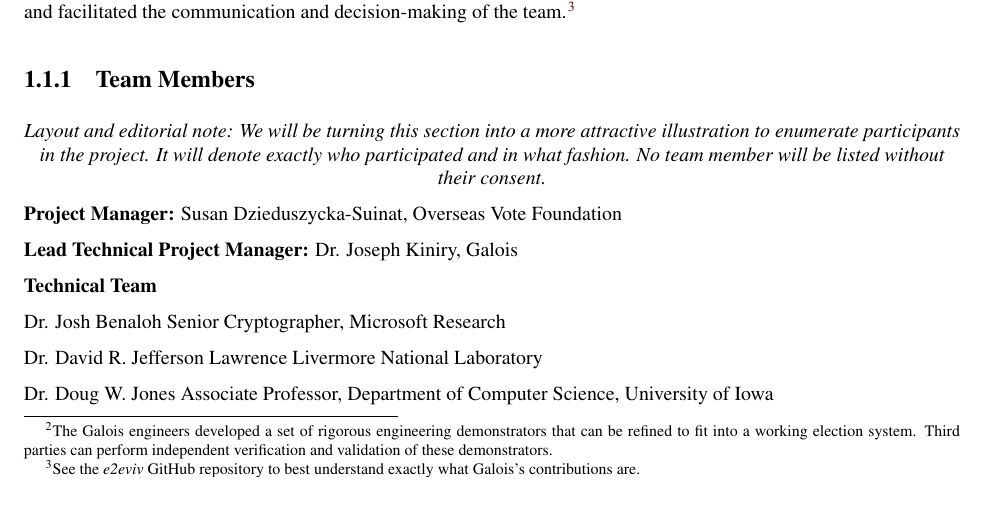
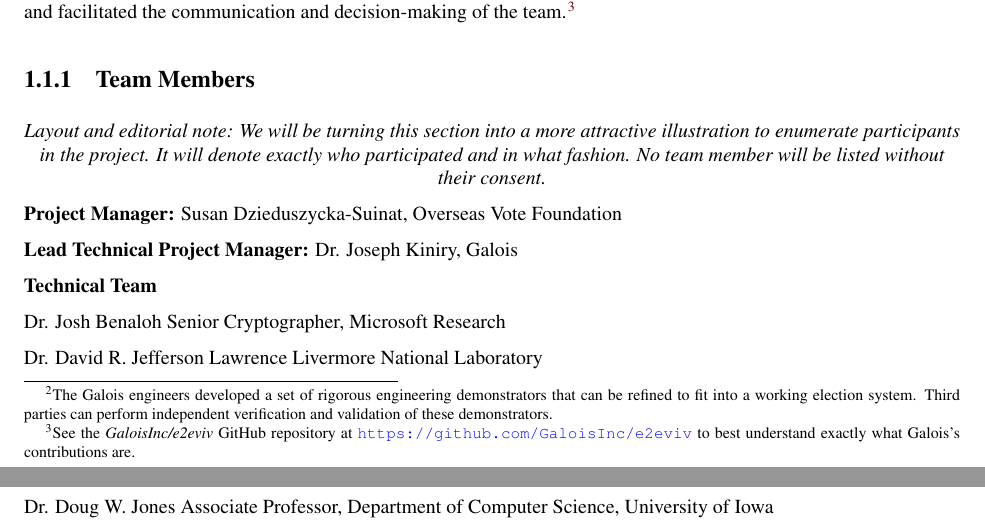
Before and after one commit to GaloisInc/e2eviv, a LaTeX thesis (report/report.tex, which reads report/introduction.tex): part of page 10 of 173 before the commit and two parts of pages 10 and 11 of 173 after it, the two joined at a grey line, cut so that both start at the same text, the shorter picture padded with empty space. The pictures show the PDF file report/report.pdf that the author committed with the source.

Commit message:
Minor typographical changes and a GitHub URL.

```diff
--- a/report/introduction.tex
+++ b/report/introduction.tex
@@ -283,8 +283,9 @@
 Galois, Inc. provided the technical and engineering project
 management, wrote much of and edited the final report, and facilitated
 the communication and decision-making of the team.\footnote{See the
-  \emph{e2eviv} GitHub repository to best understand exactly what
-  Galois's contributions are.}
+  \emph{GaloisInc/e2eviv} GitHub repository at
+  \url{https://github.com/GaloisInc/e2eviv} to best understand exactly
+  what Galois's contributions are.}
 
 %~~~~~~~~~~~~~~~~~~~~~~~~~~~~~~~~~~~~~~~~~~~~~~~~~~~~~~~~~~~~~~~~~~~~~
 \subsection{Team Members}
```
Also changed, not shown: report/acknowledgments.tex (+1 -1 lines), report/report.pdf.
